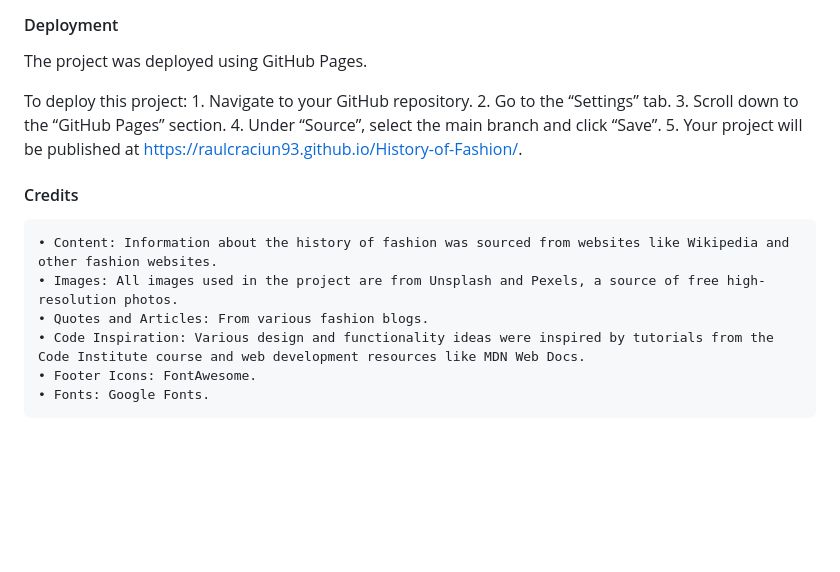
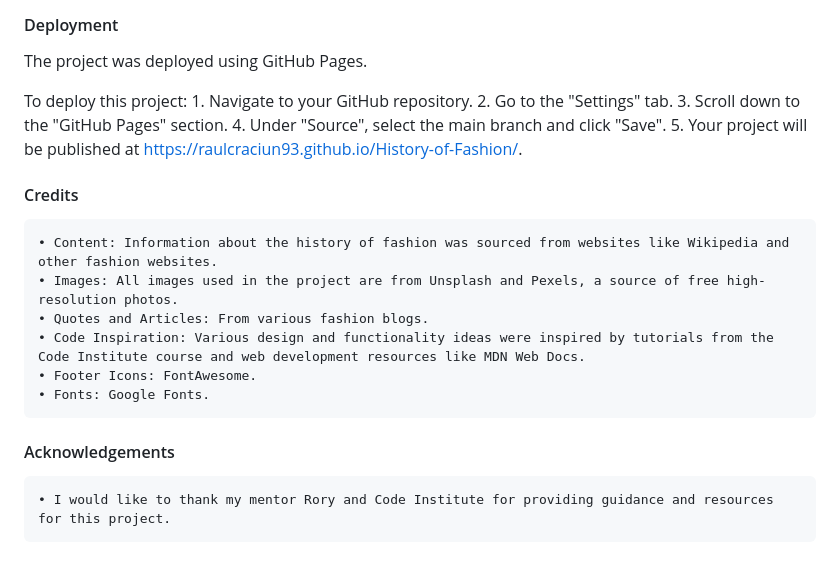
Before and after one commit to RaulCraciun93/History-of-Fashion, a Markdown page: README.md, the part around the change. GitHub-like rendering; blank space fills up the shorter version.

Commit message:
Add more content to readme

```diff
--- a/README.md
+++ b/README.md
@@ -108,11 +108,11 @@ The History of Fashion website is designed to educate users about the evolution
 The project was deployed using GitHub Pages.
 
   To deploy this project:
-	   1. Navigate to your GitHub repository.
-	   2. Go to the “Settings” tab.
-	   3. Scroll down to the “GitHub Pages” section.
-	   4. Under “Source”, select the main branch and click “Save”.
-	   5. Your project will be published at https://raulcraciun93.github.io/History-of-Fashion/.
+	1. Navigate to your GitHub repository.
+	2. Go to the "Settings" tab.
+	3. Scroll down to the "GitHub Pages" section.
+	4. Under "Source", select the main branch and click "Save".
+	5. Your project will be published at https://raulcraciun93.github.io/History-of-Fashion/.
 
 #### Credits
 
@@ -122,3 +122,7 @@ The project was deployed using GitHub Pages.
 	• Code Inspiration: Various design and functionality ideas were inspired by tutorials from the Code Institute course and web development resources like MDN Web Docs.
 	• Footer Icons: FontAwesome.
 	• Fonts: Google Fonts.
+
+#### Acknowledgements
+
+	• I would like to thank my mentor Rory and Code Institute for providing guidance and resources for this project.
```
